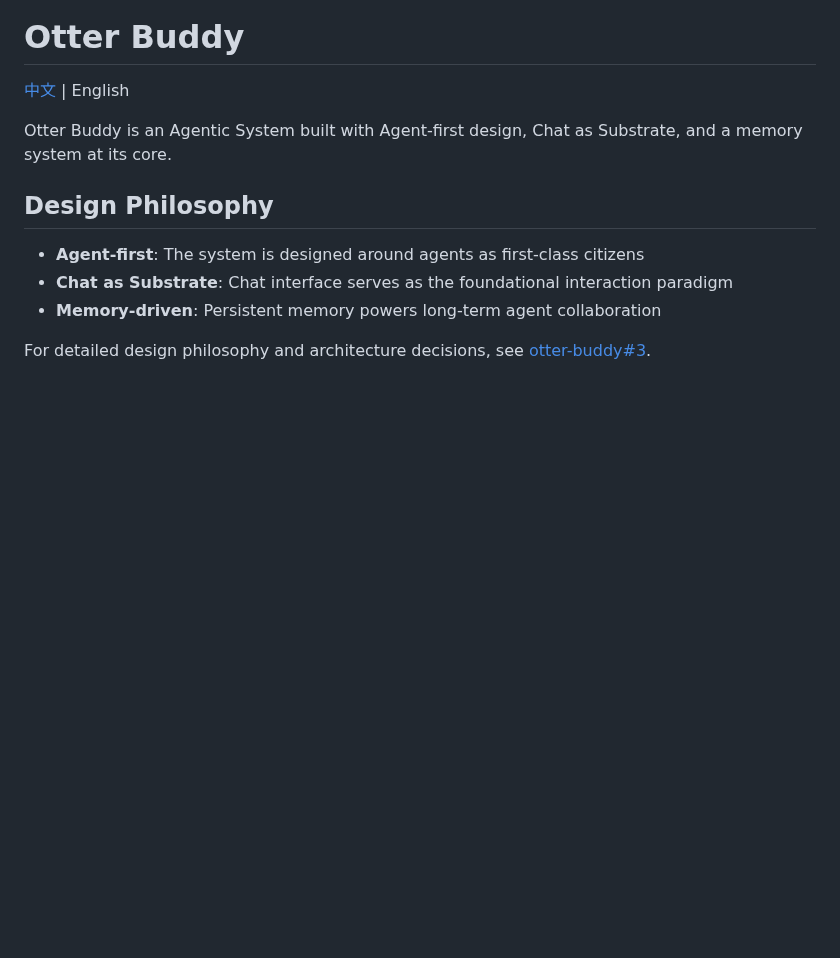
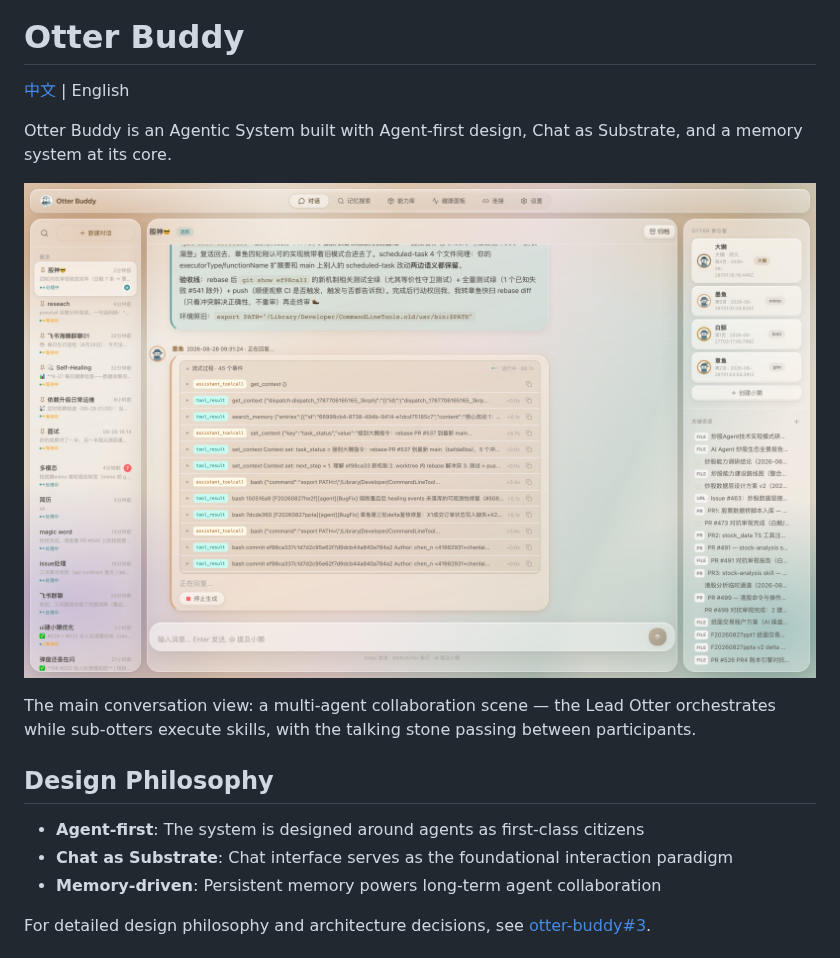
Before and after one commit to chenlaicai/otter-buddy, a Markdown page: README.en.md, the part around the change. Rendered like a GitHub page; pictures changed too: docs/images/conversation.jpg (added); blank space fills up the shorter version.

Commit message:
[F20260828rdsc][docs][Design] README 首屏增加主对话界面截图

```diff
--- a/README.en.md
+++ b/README.en.md
@@ -3,6 +3,10 @@
 [中文](./README.md) | English
 
 Otter Buddy is an Agentic System built with Agent-first design, Chat as Substrate, and a memory system at its core.
+
+![Conversation UI](docs/images/conversation.jpg)
+
+The main conversation view: a multi-agent collaboration scene — the Lead Otter orchestrates while sub-otters execute skills, with the talking stone passing between participants.
 
 ## Design Philosophy
 
```
Also changed, not shown: README.md (+4 -0 lines), 1 other file.
